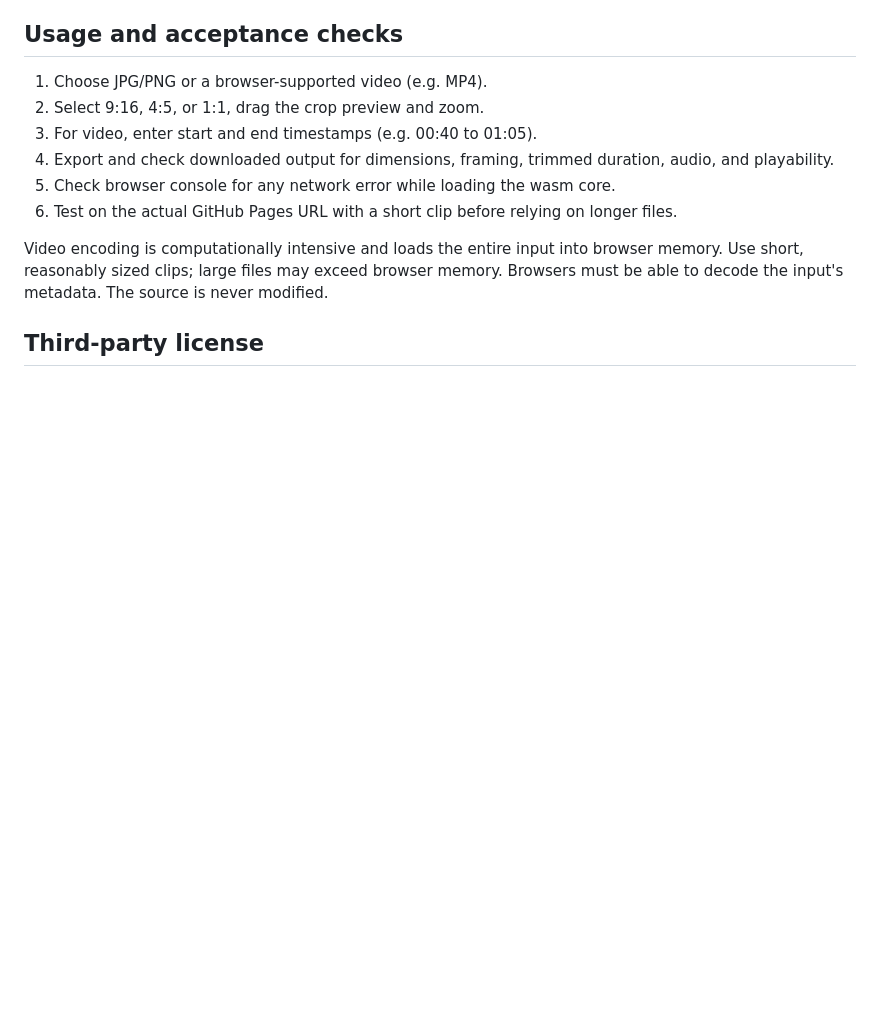
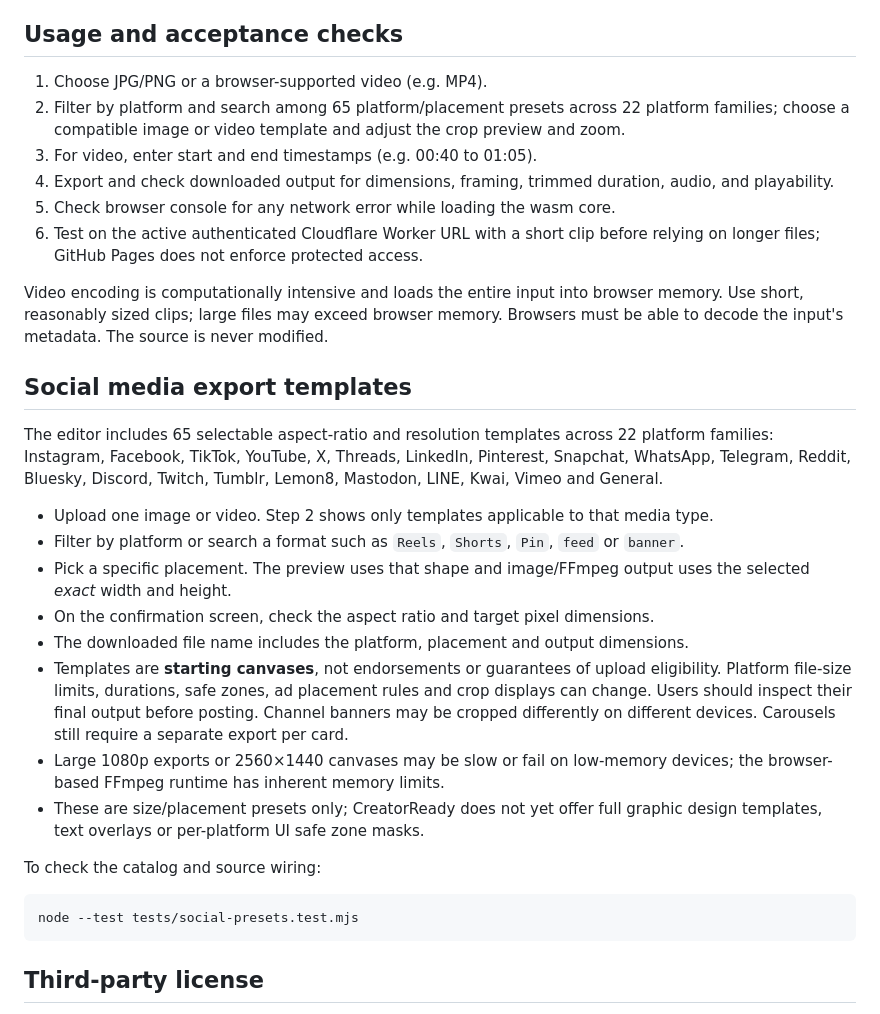
Before and after one commit to kelbrictech/CREATOREADY, a Markdown page: README.md, the part around the change. Rendered like a GitHub page; blank space fills up the shorter version.

Commit message:
Document social placement templates, scope and export verification

````diff
--- a/README.md
+++ b/README.md
@@ -13,13 +13,32 @@ A browser-based image and video editor for cropping, resizing and trimming. It r
 ## Usage and acceptance checks
 
 1. Choose JPG/PNG or a browser-supported video (e.g. MP4).
-2. Select 9:16, 4:5, or 1:1, drag the crop preview and zoom.
+2. Filter by platform and search among 65 platform/placement presets across 22 platform families; choose a compatible image or video template and adjust the crop preview and zoom.
 3. For video, enter start and end timestamps (e.g. 00:40 to 01:05).
 4. Export and check downloaded output for dimensions, framing, trimmed duration, audio, and playability.
 5. Check browser console for any network error while loading the wasm core.
-6. Test on the actual GitHub Pages URL with a short clip before relying on longer files.
+6. Test on the active authenticated Cloudflare Worker URL with a short clip before relying on longer files; GitHub Pages does not enforce protected access.
 
 Video encoding is computationally intensive and loads the entire input into browser memory. Use short, reasonably sized clips; large files may exceed browser memory. Browsers must be able to decode the input's metadata. The source is never modified.
+
+## Social media export templates
+
+The editor includes 65 selectable aspect-ratio and resolution templates across 22 platform families: Instagram, Facebook, TikTok, YouTube, X, Threads, LinkedIn, Pinterest, Snapchat, WhatsApp, Telegram, Reddit, Bluesky, Discord, Twitch, Tumblr, Lemon8, Mastodon, LINE, Kwai, Vimeo and General.
+
+- Upload one image or video. Step 2 shows only templates applicable to that media type.
+- Filter by platform or search a format such as `Reels`, `Shorts`, `Pin`, `feed` or `banner`.
+- Pick a specific placement. The preview uses that shape and image/FFmpeg output uses the selected *exact* width and height.
+- On the confirmation screen, check the aspect ratio and target pixel dimensions.
+- The downloaded file name includes the platform, placement and output dimensions.
+- Templates are **starting canvases**, not endorsements or guarantees of upload eligibility. Platform file-size limits, durations, safe zones, ad placement rules and crop displays can change. Users should inspect their final output before posting. Channel banners may be cropped differently on different devices. Carousels still require a separate export per card.
+- Large 1080p exports or 2560×1440 canvases may be slow or fail on low-memory devices; the browser-based FFmpeg runtime has inherent memory limits.
+- These are size/placement presets only; CreatorReady does not yet offer full graphic design templates, text overlays or per-platform UI safe zone masks.
+
+To check the catalog and source wiring:
+
+```sh
+node --test tests/social-presets.test.mjs
+```
 
 ## Third-party license
 
````
